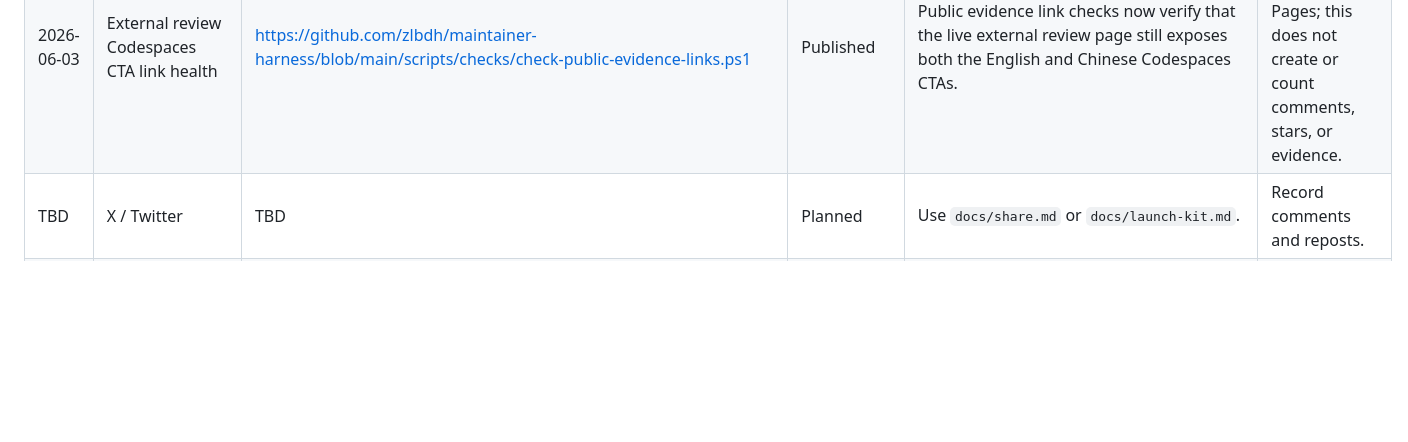
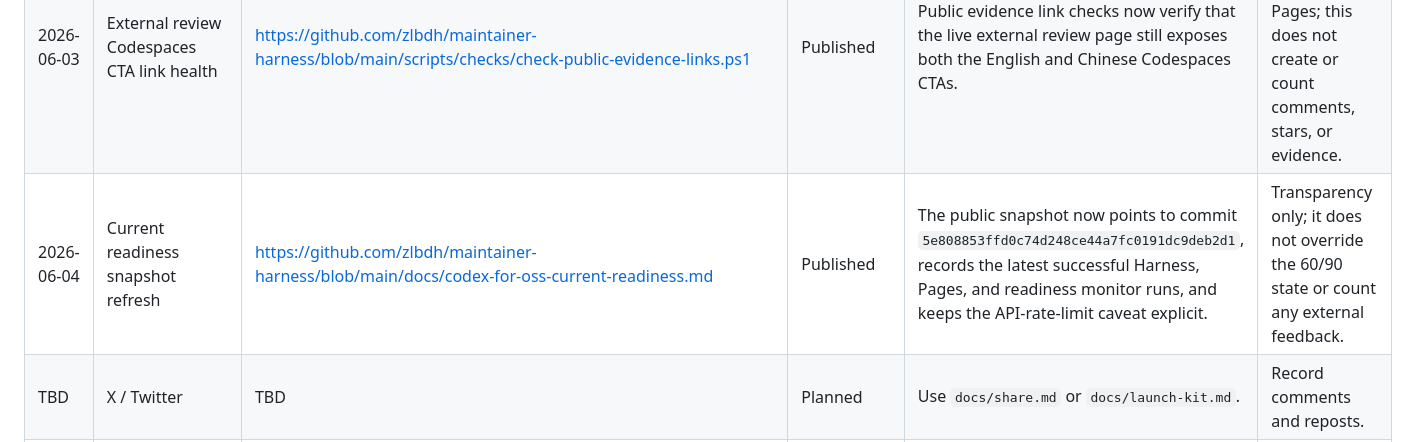
Before and after one commit to zlbdh/maintainer-harness, a Markdown page: docs/launch-log.md, the part around the change. Rendered like a GitHub page; blank space fills up the shorter version.

Commit message:
docs: 刷新当前 readiness 透明快照

```diff
--- a/docs/launch-log.md
+++ b/docs/launch-log.md
@@ -94,6 +94,7 @@ Track public launch actions here. The goal is to learn from real maintainer feed
 | 2026-06-03 | Chinese friend Codespaces link health | https://github.com/zlbdh/maintainer-harness/blob/main/scripts/checks/check-public-evidence-links.ps1 | Published | Public evidence link checks now verify that the Chinese friend guide still exposes the Codespaces quickstart URL. | Use before sending the Chinese handoff to reviewers; this does not create or count comments, stars, or evidence. |
 | 2026-06-03 | External review Codespaces hero CTA | https://zlbdh.github.io/maintainer-harness/external-review.html | Published | The external review page now surfaces Codespaces as the primary hero action and repeats it in the Chinese reviewer section. | Use for real reviewers who need a no-local-install first-run path; this does not create or count comments, stars, or evidence. |
 | 2026-06-03 | External review Codespaces CTA link health | https://github.com/zlbdh/maintainer-harness/blob/main/scripts/checks/check-public-evidence-links.ps1 | Published | Public evidence link checks now verify that the live external review page still exposes both the English and Chinese Codespaces CTAs. | Use before sending reviewers to Pages; this does not create or count comments, stars, or evidence. |
+| 2026-06-04 | Current readiness snapshot refresh | https://github.com/zlbdh/maintainer-harness/blob/main/docs/codex-for-oss-current-readiness.md | Published | The public snapshot now points to commit `5e808853ffd0c74d248ce44a7fc0191dc9deb2d1`, records the latest successful Harness, Pages, and readiness monitor runs, and keeps the API-rate-limit caveat explicit. | Transparency only; it does not override the 60/90 state or count any external feedback. |
 | TBD | X / Twitter | TBD | Planned | Use `docs/share.md` or `docs/launch-kit.md`. | Record comments and reposts. |
 | TBD | LinkedIn | TBD | Planned | Use `docs/launch-kit.md`. | Record maintainer feedback. |
 | TBD | Show HN | TBD | Planned | Submit only when available to reply. | Convert useful feedback into issues. |
```
Also changed, not shown: docs/codex-for-oss-current-readiness.md (+15 -14 lines), docs/codex-for-oss-evidence.md (+1 -1 lines).
